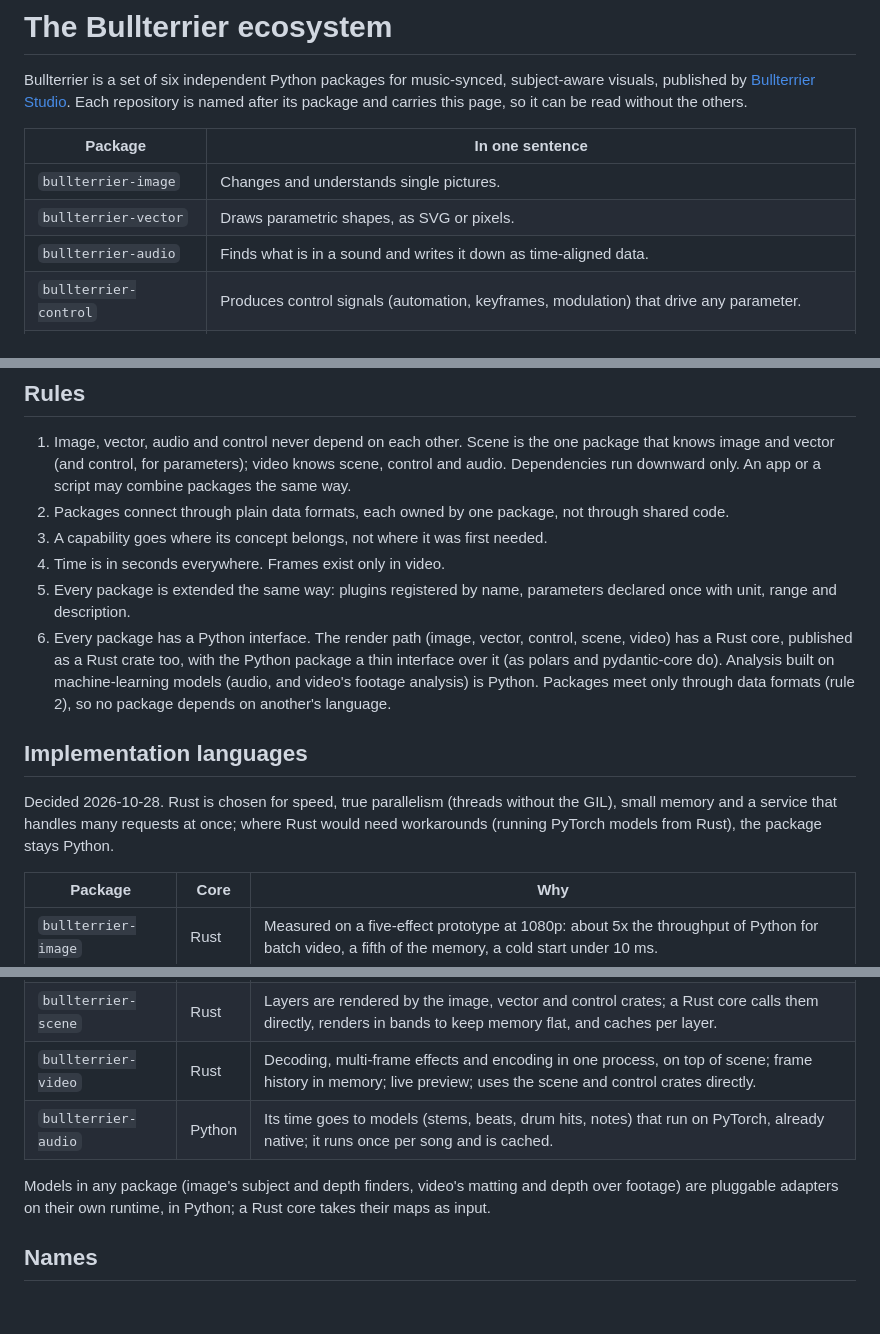
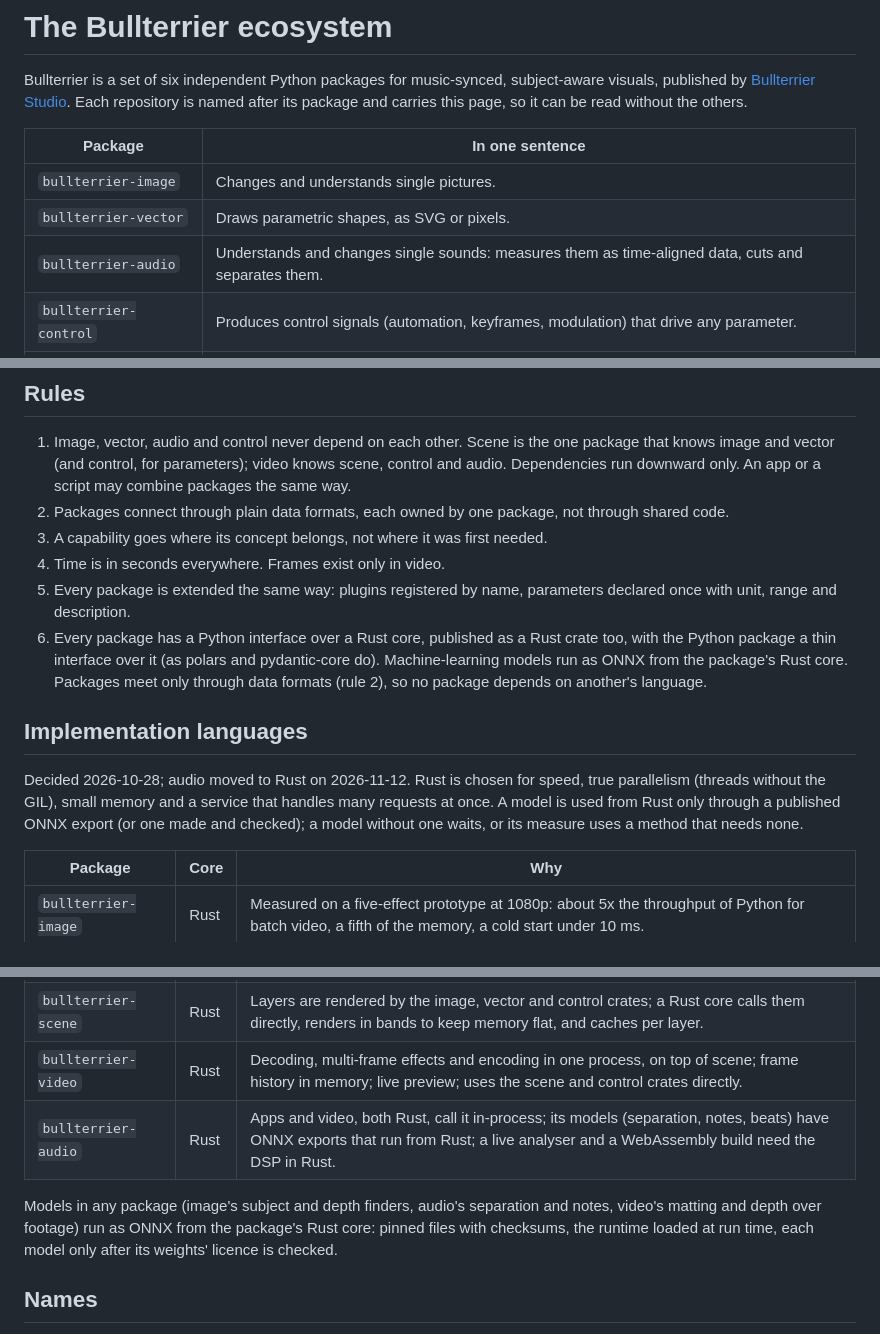
Before and after one commit to bullterrier-studio/bullterrier-control, a Markdown page: docs/ecosystem.md, 3 parts joined by grey strips. Rendered like a GitHub page; blank space fills up the shorter version.

Commit message:
docs(ecosystem): audio runs in Rust and edits one sound at a time
Models now run as ONNX from each Rust core, as image's finders already do.

Co-Authored-By: Claude Opus 5.5 <noreply@anthropic.com>

```diff
--- a/docs/ecosystem.md
+++ b/docs/ecosystem.md
@@ -8,7 +8,7 @@ page, so it can be read without the others.
 |---|---|
 | `bullterrier-image` | Changes and understands single pictures. |
 | `bullterrier-vector` | Draws parametric shapes, as SVG or pixels. |
-| `bullterrier-audio` | Finds what is in a sound and writes it down as time-aligned data. |
+| `bullterrier-audio` | Understands and changes single sounds: measures them as time-aligned data, cuts and separates them. |
 | `bullterrier-control` | Produces control signals (automation, keyframes, modulation) that drive any parameter. |
 | `bullterrier-scene` | Puts layers (pictures, drawings, fields) together into one picture: placed, masked, blended, styled. |
 | `bullterrier-video` | Decides what happens when and what drives what, then renders it. |
@@ -34,15 +34,15 @@ Video also reads control's signals and audio's data directly; the diagram shows
 4. Time is in seconds everywhere. Frames exist only in video.
 5. Every package is extended the same way: plugins registered by name, parameters declared once with unit, range and
    description.
-6. Every package has a Python interface. The render path (image, vector, control, scene, video) has a Rust core, published as a
-   Rust crate too, with the Python package a thin interface over it (as polars and pydantic-core do). Analysis built on
-   machine-learning models (audio, and video's footage analysis) is Python. Packages meet only through data formats (rule 2),
-   so no package depends on another's language.
+6. Every package has a Python interface over a Rust core, published as a Rust crate too, with the Python package a thin
+   interface over it (as polars and pydantic-core do). Machine-learning models run as ONNX from the package's Rust core.
+   Packages meet only through data formats (rule 2), so no package depends on another's language.
 
 ## Implementation languages
 
-Decided 2026-10-28. Rust is chosen for speed, true parallelism (threads without the GIL), small memory and a service that
-handles many requests at once; where Rust would need workarounds (running PyTorch models from Rust), the package stays Python.
+Decided 2026-10-28; audio moved to Rust on 2026-11-12. Rust is chosen for speed, true parallelism (threads without the GIL),
+small memory and a service that handles many requests at once. A model is used from Rust only through a published ONNX export
+(or one made and checked); a model without one waits, or its measure uses a method that needs none.
 
 | Package | Core | Why |
 |---|---|---|
@@ -51,10 +51,11 @@ handles many requests at once; where Rust would need workarounds (running PyTorc
 | `bullterrier-control` | Rust | Read every frame by video's core, which runs without Python; the stateful shapers are Python loops that hold the GIL; builds for WebAssembly, for editing curves in a browser. |
 | `bullterrier-scene` | Rust | Layers are rendered by the image, vector and control crates; a Rust core calls them directly, renders in bands to keep memory flat, and caches per layer. |
 | `bullterrier-video` | Rust | Decoding, multi-frame effects and encoding in one process, on top of scene; frame history in memory; live preview; uses the scene and control crates directly. |
-| `bullterrier-audio` | Python | Its time goes to models (stems, beats, drum hits, notes) that run on PyTorch, already native; it runs once per song and is cached. |
+| `bullterrier-audio` | Rust | Apps and video, both Rust, call it in-process; its models (separation, notes, beats) have ONNX exports that run from Rust; a live analyser and a WebAssembly build need the DSP in Rust. |
 
-Models in any package (image's subject and depth finders, video's matting and depth over footage) are pluggable adapters on
-their own runtime, in Python; a Rust core takes their maps as input.
+Models in any package (image's subject and depth finders, audio's separation and notes, video's matting and depth over
+footage) run as ONNX from the package's Rust core: pinned files with checksums, the runtime loaded at run time, each model
+only after its weights' licence is checked.
 
 ## Names
 
```
